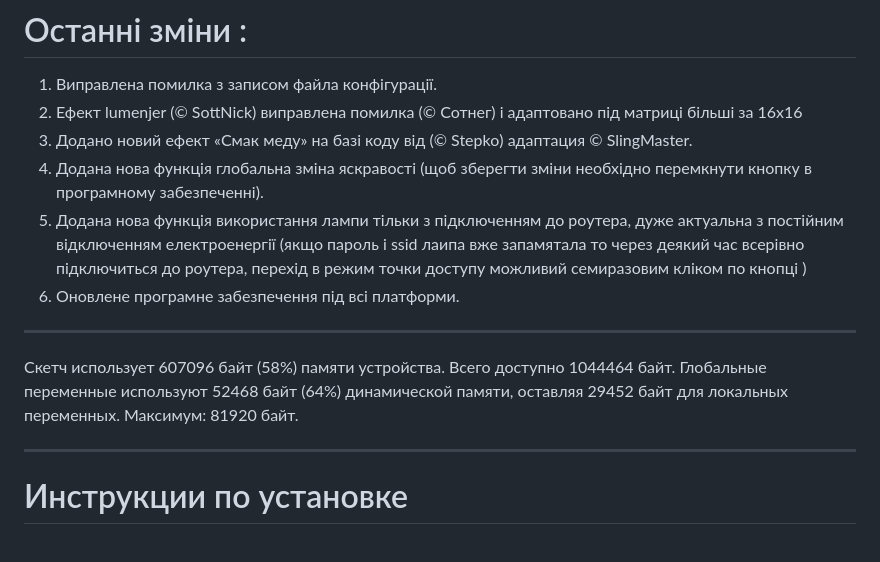
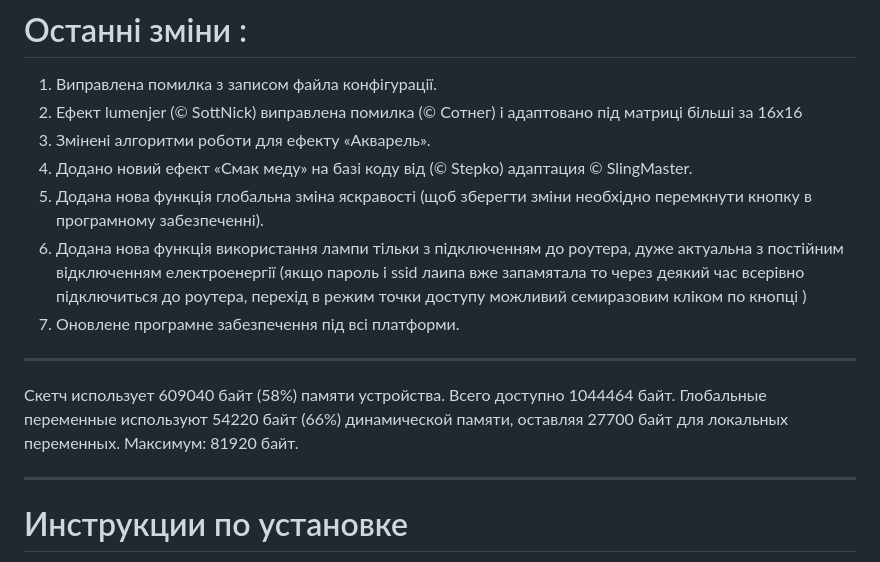
Before and after one commit to SlingMaster/WiFiLampJavelin, a Markdown page: README.md, the part around the change. Rendered like a GitHub page.

Commit message:
update change log for version 4.5

```diff
--- a/README.md
+++ b/README.md
@@ -108,16 +108,16 @@ can be sent directly from the web page https://bank.gov.ua/ua/about/support-the-
 
 1. Виправлена помилка з записом файла конфігурації.
 2. Ефект lumenjer (© SottNick) виправлена помилка (© Сотнег) і адаптовано під матриці більші за 16х16
-3. Додано новий ефект «Смак меду» на базі коду від (© Stepko) адаптация © SlingMaster.
-4. Додана нова функція глобальна зміна яскравості
+3. Змінені алгоритми роботи для ефекту «Акварель».
+4. Додано новий ефект «Смак меду» на базі коду від (© Stepko) адаптация © SlingMaster.
+5. Додана нова функція глобальна зміна яскравості
 	(щоб зберегти зміни необхідно перемкнути кнопку в програмному забезпеченні).
-5. Додана нова функція використання лампи тільки з підключенням до роутера, дуже актуальна з постійним відключенням електроенергії (якщо пароль і ssid лаипа вже запамятала то через деякий час всерівно підключиться до роутера, перехід в режим точки доступу можливий семиразовим кліком по кнопці )
-6. Оновлене програмне забезпечення під всі платформи.
+6. Додана нова функція використання лампи тільки з підключенням до роутера, дуже актуальна з постійним відключенням електроенергії (якщо пароль і ssid лаипа вже запамятала то через деякий час всерівно підключиться до роутера, перехід в режим точки доступу можливий семиразовим кліком по кнопці )
+7. Оновлене програмне забезпечення під всі платформи.
 
 ---
-
-Скетч использует 607096 байт (58%) памяти устройства. Всего доступно 1044464 байт.
-Глобальные переменные используют 52468 байт (64%) динамической памяти, оставляя 29452 байт для локальных переменных. Максимум: 81920 байт.
+Скетч использует 609040 байт (58%) памяти устройства. Всего доступно 1044464 байт.
+Глобальные переменные используют 54220 байт (66%) динамической памяти, оставляя 27700 байт для локальных переменных. Максимум: 81920 байт.
 
 
 ---
```
